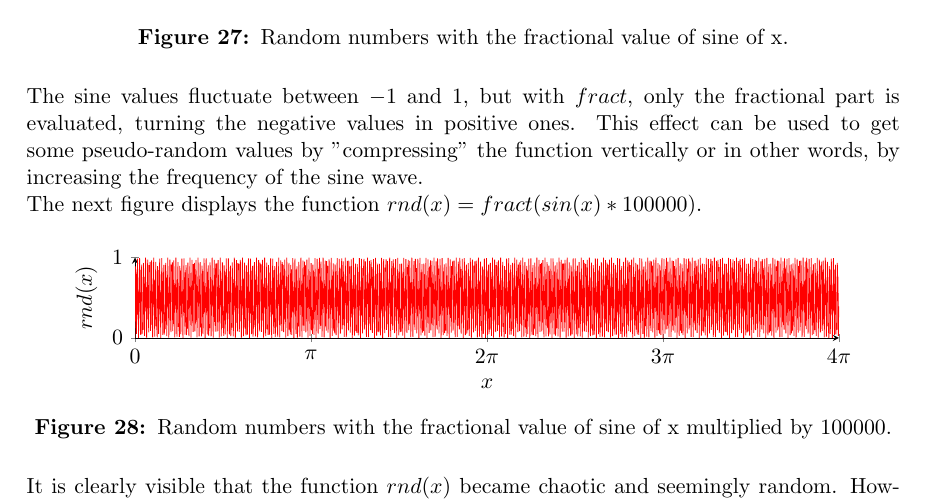
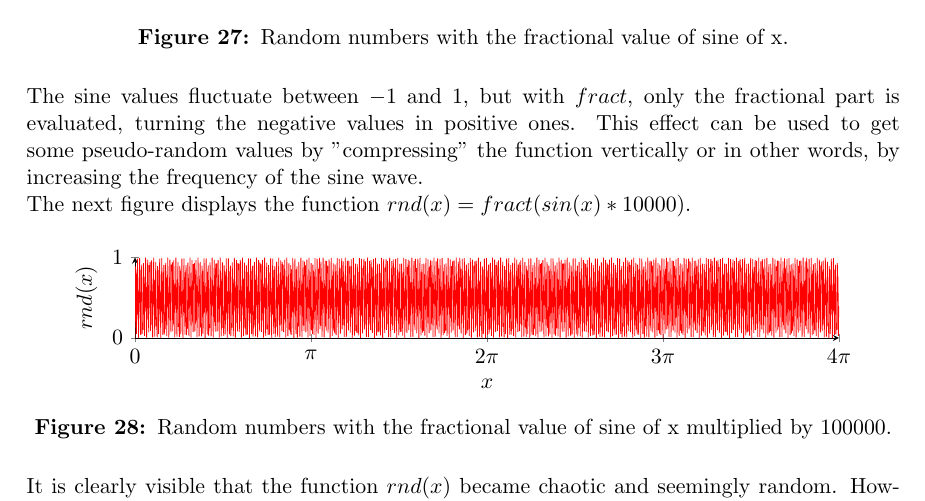
Before and after one commit to mth0348/bfh-cloud-shader, a LaTeX document (doc/paper/paper.tex, which reads doc/paper/partials/paper/chapter4-algorithms.tex): part of page 20 of 26, cut so that both start at the same text. Compiled offline with pdfLaTeX.

Commit message:
Updated pdf.

```diff
--- a/doc/paper/partials/paper/chapter4-algorithms.tex
+++ b/doc/paper/partials/paper/chapter4-algorithms.tex
@@ -36,7 +36,7 @@ For this, the function $rnd(x) = fract(sin(x))$ is inspected, where $fract(x) =
 The sine values fluctuate between $-1$ and $1$, but with $fract$, only the fractional part is evaluated, turning the negative values in positive ones.
 This effect can be used to get some pseudo-random values by "compressing" the function vertically or in other words, by increasing the frequency of the sine wave.
 \\
-The next figure displays the function $rnd(x) = fract(sin(x) * 100000)$.
+The next figure displays the function $rnd(x) = fract(sin(x) * 10000)$.
 
 \begin{figure}[H]
     \centering
```
